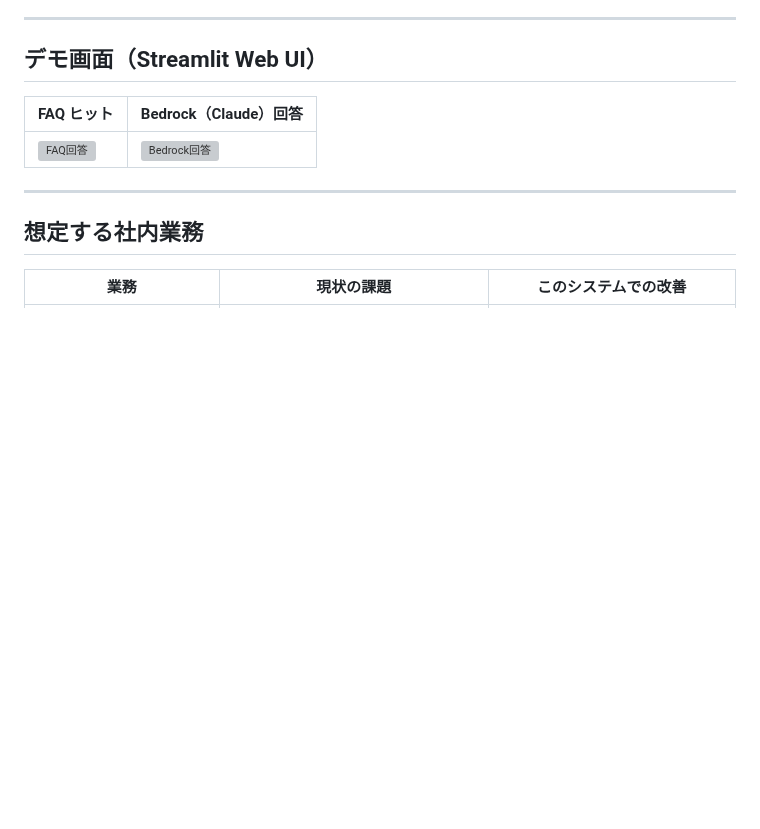
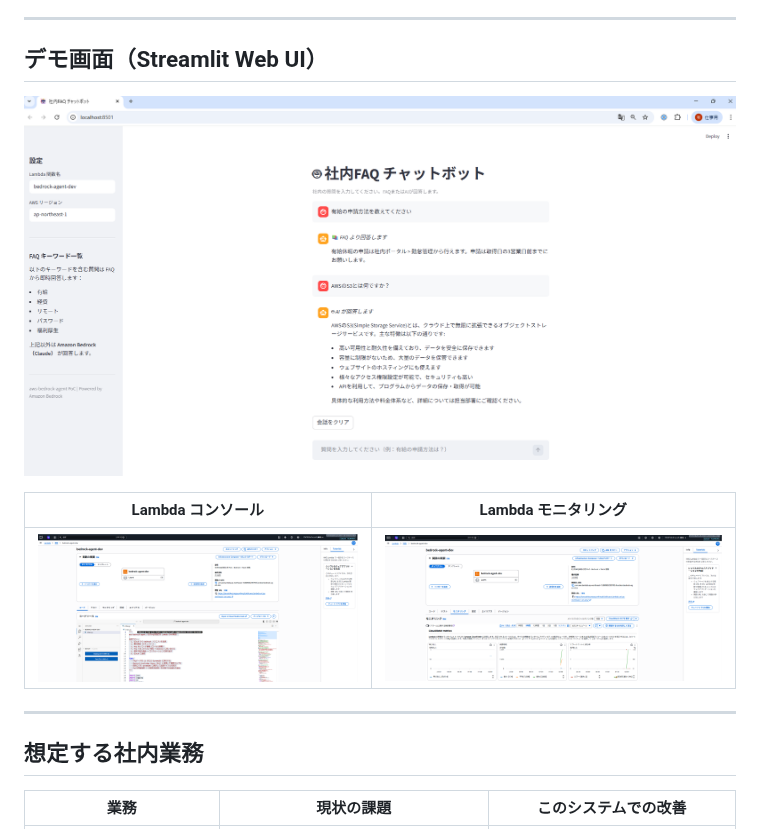
Before and after one commit to satoshif1977/aws-bedrock-agent, a Markdown page: README.md, the part around the change. Drawn GitHub-style; pictures changed too: docs/screenshots/demo_streamlit.png (added), docs/screenshots/lambda_console.png (added), docs/screenshots/lambda_monitoring.png (added); blank space fills up the shorter version; grey boxes are pictures that could not be loaded.

Commit message:
docs: デモ画面スクショと Lambda コンソール画像を追加
- docs/screenshots/demo_streamlit.png: Streamlit チャット UI デモ画面
- docs/screenshots/lambda_console.png: Lambda 関数概要・コードソース
- docs/screenshots/lambda_monitoring.png: Lambda モニタリングダッシュボード
- README.md: スクショ画像を反映

Co-Authored-By: Claude Sonnet 4.6 <noreply@anthropic.com>

```diff
--- a/README.md
+++ b/README.md
@@ -8,9 +8,11 @@ Slack 連携は拡張オプションとして対応可能です。
 
 ## デモ画面（Streamlit Web UI）
 
-| FAQ ヒット | Bedrock（Claude）回答 |
+![Streamlit デモ画面](docs/screenshots/demo_streamlit.png)
+
+| Lambda コンソール | Lambda モニタリング |
 |---|---|
-| ![FAQ回答](docs/screenshots/demo_faq.png) | ![Bedrock回答](docs/screenshots/demo_bedrock.png) |
+| ![Lambda Console](docs/screenshots/lambda_console.png) | ![Lambda Monitoring](docs/screenshots/lambda_monitoring.png) |
 
 ---
 
```
